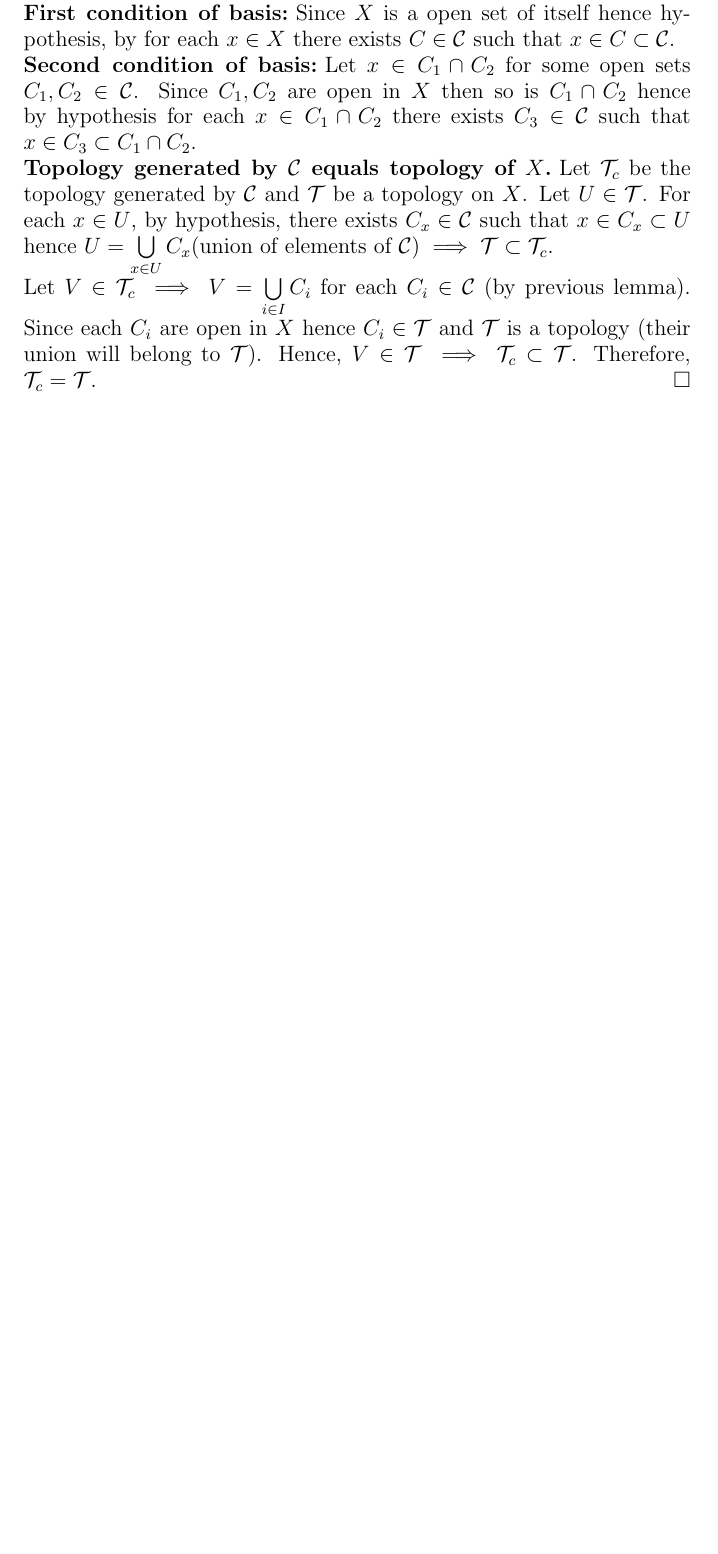
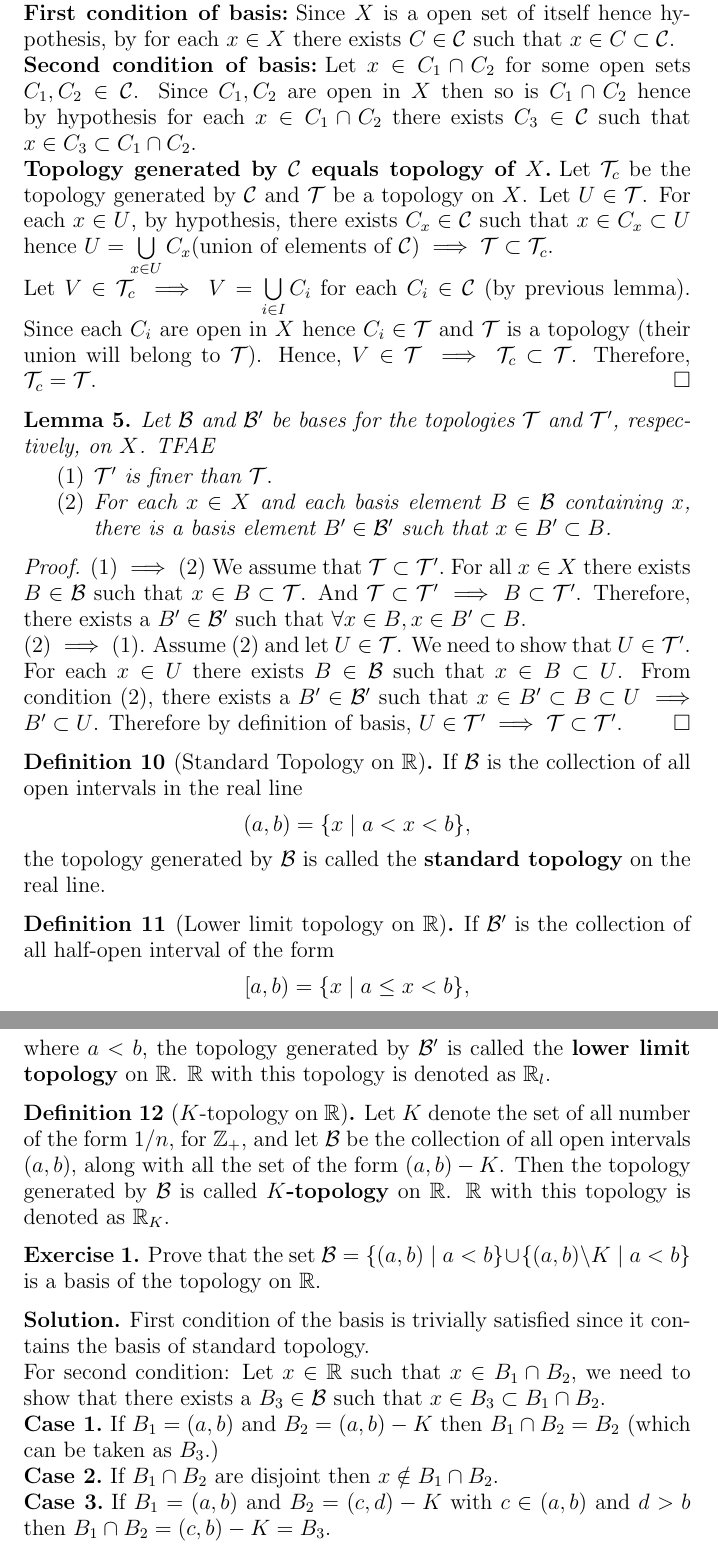
Before and after one commit to Devansh1106/sem6, a LaTeX paper (gen_topology/notes.tex): part of page 5 of 5 before the commit and two parts of pages 5 and 6 of 6 after it, the two joined at a grey line, cut so that both start at the same text, the shorter picture padded with empty space. Compiled offline with pdfLaTeX.

Commit message:
Dec 9, 2024

```diff
--- a/gen_topology/notes.tex
+++ b/gen_topology/notes.tex
@@ -12,10 +12,13 @@
 
 \newtheorem{thm}{Theorem}
 \newtheorem{lem}{Lemma}
+\newtheorem{cor}{Corollary}
 \theoremstyle{definition}
 \newtheorem{defn}{Definition}
+\newtheorem{exer}{Exercise}
 \newtheorem{eg}{Example}
 \newtheorem{rem}{Remark}
+\newtheorem*{sol*}{Solution}
 \usepackage{lineno}
 
 %% The above lines are for formatting.  In general, you will not want to change these.
@@ -161,5 +164,41 @@ We define a topology $\mathcal{T}$ generated by $\mathcal{B}$ as: A subset $U$ o
     \paragraph{\bf Topology generated by $\mathcal{C}$ equals topology of $X$.} Let $\mathcal{T}_c$ be the topology generated by $\mathcal{C}$ and $\mathcal{T}$ be a topology on $X$. Let $U \in \mathcal{T}$. For each $x \in U$, by hypothesis, there exists $C_x \in \mathcal{C}$ such that $x \in C_x \subset U$ hence $U = \bigcup\limits_{x \in U} C_x$(union of elements of $\mathcal{C}) \implies \mathcal{T} \subset \mathcal{T}_c$.\\
     Let $V \in \mathcal{T}_c \implies V = \bigcup\limits_{i \in I} C_i$ for each $C_i \in \mathcal{C}$ (by previous lemma). Since each $C_i$ are open in $X$ hence $C_i \in \mathcal{T}$ and $\mathcal{T}$ is a topology (their union will belong to $\mathcal{T}$). Hence, $V \in \mathcal{T} \implies \mathcal{T}_c \subset \mathcal{T}$. Therefore, $\mathcal{T}_c = \mathcal{T}$.
 \end{proof}
+\begin{lem}
+    Let $\mathcal{B}$ and $\mathcal{B}'$ be bases for the topologies $\mathcal{T}$ and $\mathcal{T}'$, respectively, on $X$. TFAE
+    \begin{enumerate}
+        \item $\mathcal{T}'$ is finer than $\mathcal{T}.$
+        \item For each $x \in X$ and each basis element $B \in \mathcal{B}$ containing $x$, there is a basis element $B' \in \mathcal{B}'$ such that $x \in B' \subset B$.
+    \end{enumerate}
+\end{lem}
+\begin{proof}
+    $(1) \implies (2)$ We assume that $\mathcal{T} \subset \mathcal{T}'.$ For all $x \in X$ there exists $B \in \mathcal{B}$ such that $x \in B \subset \mathcal{T}$. And $\mathcal{T} \subset \mathcal{T}' \implies B \subset \mathcal{T}'$. Therefore, there exists a $B' \in \mathcal{B}'$ such that $ \forall x \in B, x \in B' \subset B$.
+    \paragraph{$(2) \implies (1)$} Assume $(2)$ and let $U \in \mathcal{T}$. We need to show that $U \in \mathcal{T}'$. For each $x \in U$ there exists $B \in \mathcal{B}$ such that $x \in B \subset U$. From condition $(2)$, there exists a $B' \in \mathcal{B}'$ such that $x \in B' \subset B \subset U \implies B' \subset U$. Therefore by definition of basis, $U \in \mathcal{T}' \implies \mathcal{T} \subset \mathcal{T}'$.
+\end{proof}
+\begin{defn}[Standard Topology on $\mathbb{R}$]
+    If $\mathcal{B}$ is the collection of all open intervals in the real line
+    $$ (a,b) = \{x \mid a < x < b\},$$
+    the topology generated by $\mathcal{B}$ is called the {\bf standard topology} on the real line.
+\end{defn}
+\begin{defn}[Lower limit topology on $\mathbb{R}$]
+    If $\mathcal{B}'$ is the collection of all half-open interval of the form
+    $$ [a,b) = \{x \mid a \leq x < b\},$$
+    where $a < b$, the topology generated by $\mathcal{B}'$ is called the {\bf lower limit topology} on $\mathbb{R}$. $\mathbb{R}$ with this topology is denoted as $\mathbb{R}_l$.
+\end{defn}
+\begin{defn}[$K$-topology on $\mathbb{R}$]
+    Let $K$ denote the set of all number of the form $1/n$, for $\mathbb{Z}_+$, and let $\mathcal{B}$ be the collection of all open intervals $(a,b)$, along with all the set of the form $(a,b) - K$. Then the topology generated by $\mathcal{B}$ is called {\bf $K$-topology} on $ \mathbb{R}$. $\mathbb{R}$ with this topology is denoted as $\mathbb{R}_K$.
+\end{defn}
+\begin{exer}
+    Prove that the set $\mathcal{B} = \{(a,b) \mid a < b\} \cup \{(a,b) \backslash K \mid a < b\}$ is a basis of the topology on $\mathbb{R}$.
+\end{exer}
+\begin{sol*}
+    First condition of the basis is trivially satisfied since it contains the basis of standard topology.\\
+    For second condition: Let $x \in \mathbb{R}$ such that $x \in B_1 \cap B_2$, we need to show that there exists a $B_3 \in \mathcal{B}$ such that $x \in B_3 \subset B_1 \cap B_2$.
+    \paragraph{\bf Case 1} If $B_1 = (a,b)$ and $B_2 = (a,b) - K$ then $B_1 \cap B_2 = B_2$ (which can be taken as $B_3$.)
+    \paragraph{\bf Case 2} If $B_1 \cap B_2$ are disjoint then $x \notin B_1 \cap B_2$.
+    \paragraph{\bf Case 3} If $B_1 = (a,b)$ and $B_2 = (c,d) - K$ with $c \in (a,b)$ and $d > b$ then $B_1 \cap B_2 = (c,b) - K = B_3$.
+\end{sol*}
+
+
 
 \end{document}
```
Also changed, not shown: theory_of_ode/notes.tex (+22 -1 lines), gen_topology/notes.pdf, theory_of_ode/notes.pdf.
